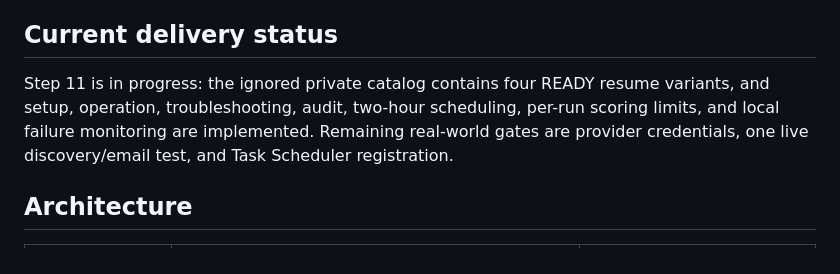
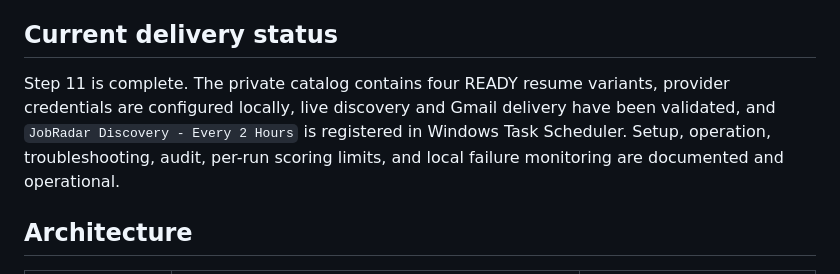
Before and after one commit to aksh-8/jobradar, a Markdown page: README.md, the part around the change. Rendered like a GitHub page.

Commit message:
docs: mark JobRadar deployment operational

```diff
--- a/README.md
+++ b/README.md
@@ -4,7 +4,7 @@ JobRadar is a personal job-search intelligence system for Akash Biswal. It combi
 
 ## Current delivery status
 
-Step 11 is in progress: the ignored private catalog contains four READY resume variants, and setup, operation, troubleshooting, audit, two-hour scheduling, per-run scoring limits, and local failure monitoring are implemented. Remaining real-world gates are provider credentials, one live discovery/email test, and Task Scheduler registration.
+Step 11 is complete. The private catalog contains four READY resume variants, provider credentials are configured locally, live discovery and Gmail delivery have been validated, and `JobRadar Discovery - Every 2 Hours` is registered in Windows Task Scheduler. Setup, operation, troubleshooting, audit, per-run scoring limits, and local failure monitoring are documented and operational.
 
 ## Architecture
 
```
